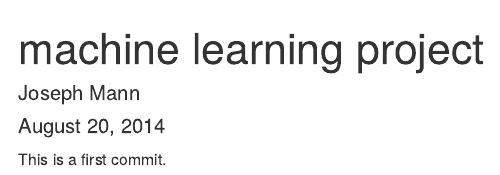
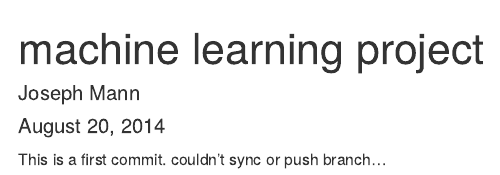
Before and after one commit to jslmann/project-pml, an R Markdown document (pml.Rmd): the page in a window 1100 px wide, from its top. Rendered offline with R 4.5, knitr and Pandoc, with nearby package versions.

```diff
--- a/pml.Rmd
+++ b/pml.Rmd
@@ -6,3 +6,4 @@
 ---
 
 This is a first commit.
+couldn't sync or push branch...
```
Also changed, not shown: 1 other file.
